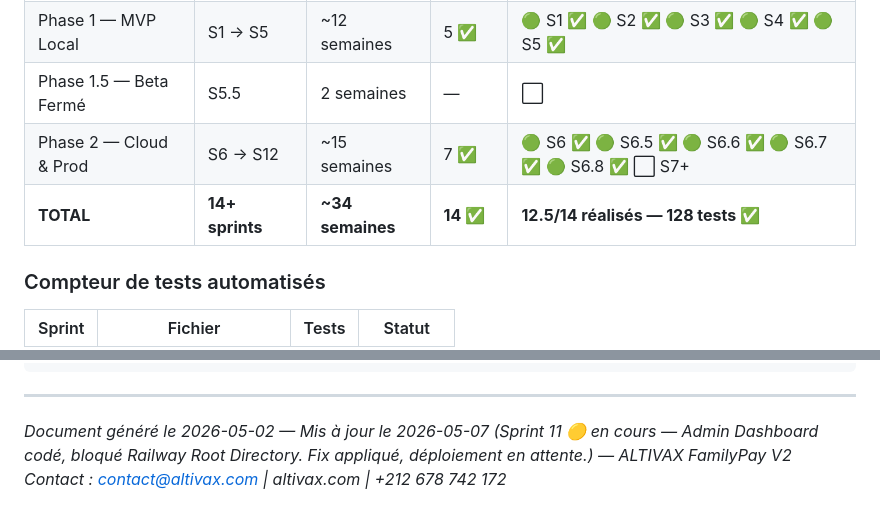
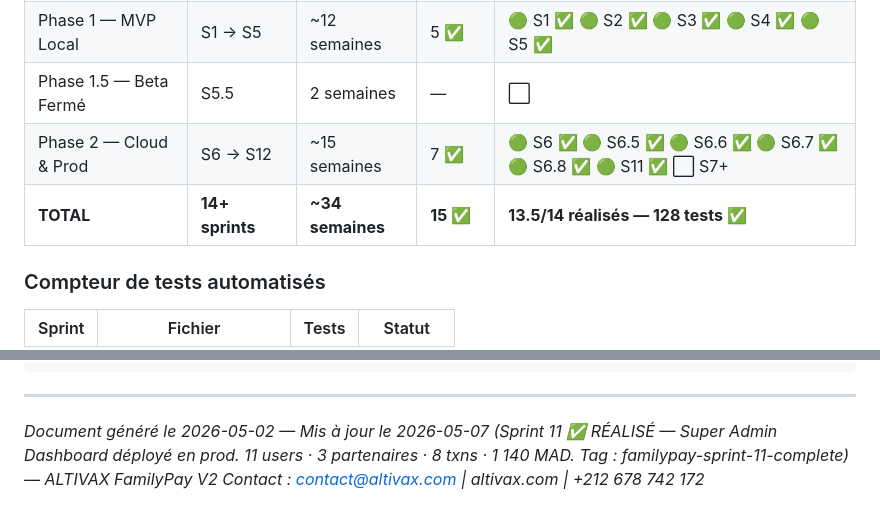
Before and after one commit to sanaaitelhadj-svg/Family-Pay, a Markdown page: FamilyPay_Plan_Sprints_V2.md, 2 parts joined by grey strips. Drawn GitHub-style.

```diff
--- a/FamilyPay_Plan_Sprints_V2.md
+++ b/FamilyPay_Plan_Sprints_V2.md
@@ -806,8 +800,8 @@ ADMIN_SETUP_TOKEN = monTokenSecret2026
 | Phase 0 — Fondations | S0a, S0b, S0c | ~5 semaines | 2 ✅ | 🟢 S0a ✅ 🟢 S0b ✅ ⬜ S0c |
 | Phase 1 — MVP Local | S1 → S5 | ~12 semaines | 5 ✅ | 🟢 S1 ✅ 🟢 S2 ✅ 🟢 S3 ✅ 🟢 S4 ✅ 🟢 S5 ✅ |
 | Phase 1.5 — Beta Fermé | S5.5 | 2 semaines | — | ⬜ |
-| Phase 2 — Cloud & Prod | S6 → S12 | ~15 semaines | 7 ✅ | 🟢 S6 ✅ 🟢 S6.5 ✅ 🟢 S6.6 ✅ 🟢 S6.7 ✅ 🟢 S6.8 ✅ ⬜ S7+ |
-| **TOTAL** | **14+ sprints** | **~34 semaines** | **14 ✅** | **12.5/14 réalisés — 128 tests ✅** |
+| Phase 2 — Cloud & Prod | S6 → S12 | ~15 semaines | 7 ✅ | 🟢 S6 ✅ 🟢 S6.5 ✅ 🟢 S6.6 ✅ 🟢 S6.7 ✅ 🟢 S6.8 ✅ 🟢 S11 ✅ ⬜ S7+ |
+| **TOTAL** | **14+ sprints** | **~34 semaines** | **15 ✅** | **13.5/14 réalisés — 128 tests ✅** |
 
 ### Compteur de tests automatisés
 
@@ -856,5 +850,5 @@ t('errors.insufficient_balance')       // i18n obligatoire
 
 ---
 
-*Document généré le 2026-05-02 — Mis à jour le 2026-05-07 (Sprint 11 🟡 en cours — Admin Dashboard codé, bloqué Railway Root Directory. Fix appliqué, déploiement en attente.) — ALTIVAX FamilyPay V2*
+*Document généré le 2026-05-02 — Mis à jour le 2026-05-07 (Sprint 11 ✅ RÉALISÉ — Super Admin Dashboard déployé en prod. 11 users · 3 partenaires · 8 txns · 1 140 MAD. Tag : familypay-sprint-11-complete) — ALTIVAX FamilyPay V2*
 *Contact : contact@altivax.com | altivax.com | +212 678 742 172*
```
Also changed, not shown: other parts of FamilyPay_Plan_Sprints_V2.md (+37 -43 lines).
